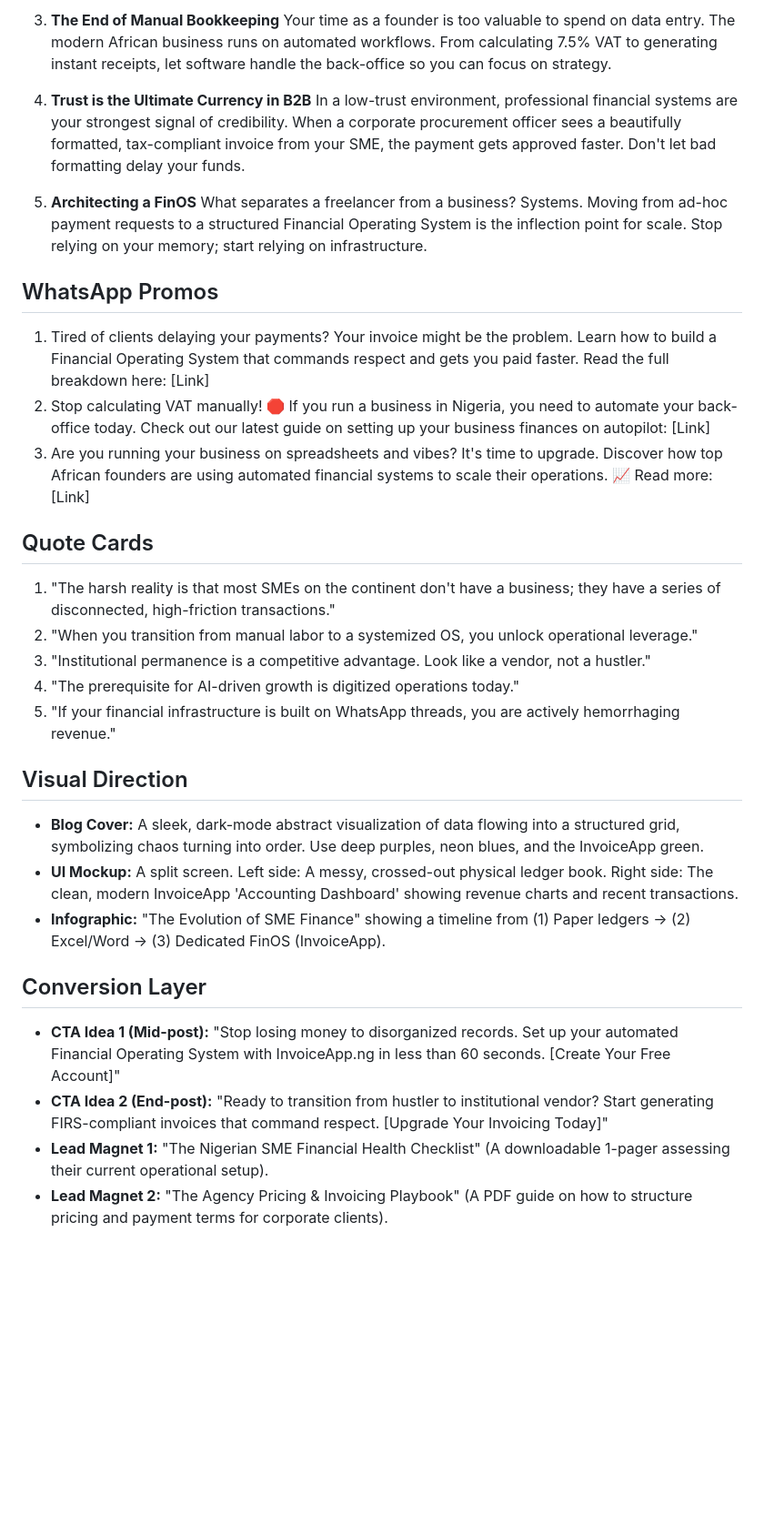
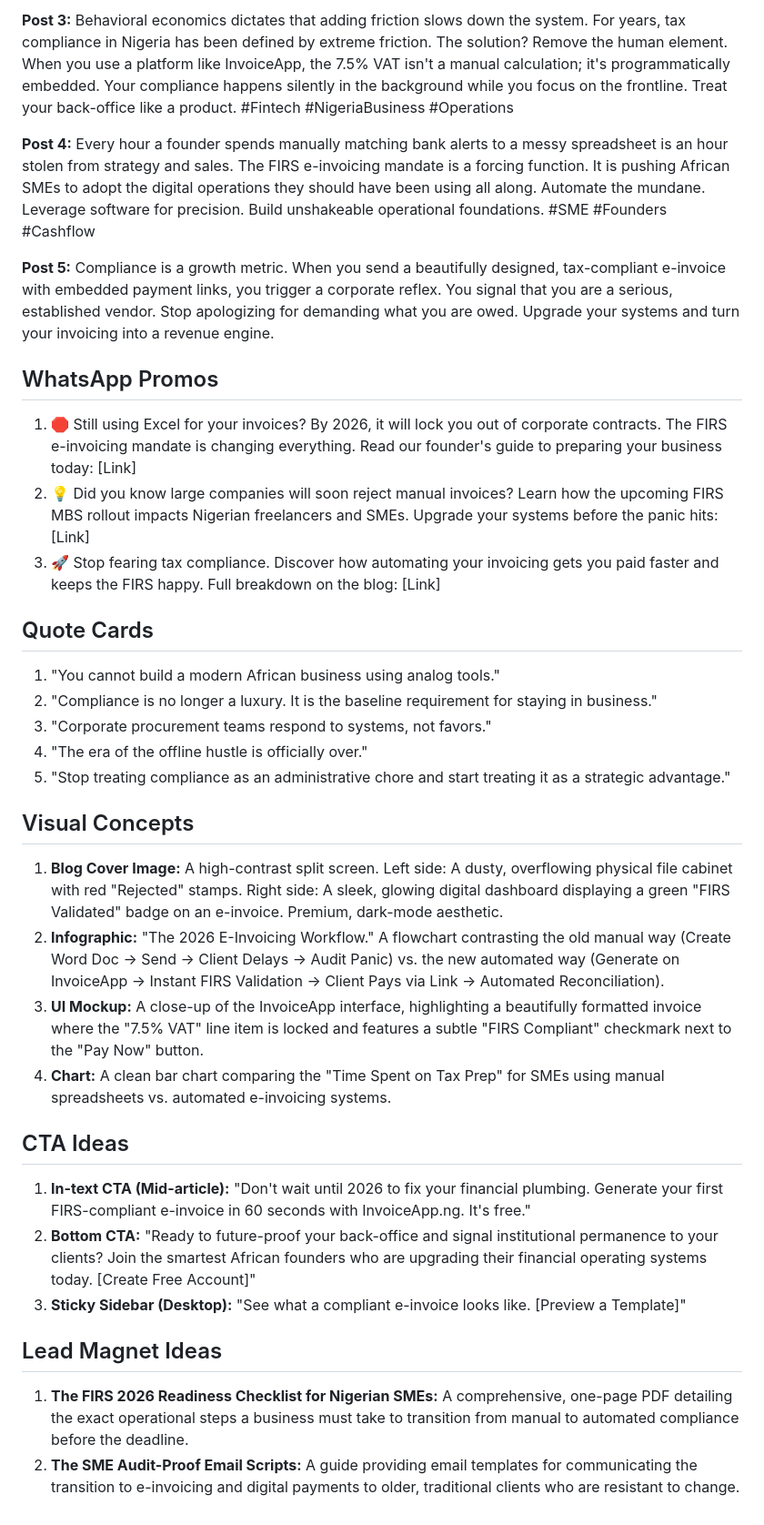
Before and after one commit to lanryweezy/invoice-app-, a Markdown page: generated_blog_post.md, the part around one of its changes. Shown at 91% size. Drawn GitHub-style; blank space fills up the shorter version.

```diff
--- a/generated_blog_post.md
+++ b/generated_blog_post.md
@@ -89,36 +105,46 @@ Why do some consultants command premium rates while others haggle over pennies?
 
-3. **The End of Manual Bookkeeping**
-Your time as a founder is too valuable to spend on data entry. The modern African business runs on automated workflows. From calculating 7.5% VAT to generating instant receipts, let software handle the back-office so you can focus on strategy.
+**Post 3:**
+Behavioral economics dictates that adding friction slows down the system. For years, tax compliance in Nigeria has been defined by extreme friction.
+The solution? Remove the human element.
+When you use a platform like InvoiceApp, the 7.5% VAT isn't a manual calculation; it's programmatically embedded. Your compliance happens silently in the background while you focus on the frontline. Treat your back-office like a product. #Fintech #NigeriaBusiness #Operations
 
-4. **Trust is the Ultimate Currency in B2B**
-In a low-trust environment, professional financial systems are your strongest signal of credibility. When a corporate procurement officer sees a beautifully formatted, tax-compliant invoice from your SME, the payment gets approved faster. Don't let bad formatting delay your funds.
+**Post 4:**
+Every hour a founder spends manually matching bank alerts to a messy spreadsheet is an hour stolen from strategy and sales.
+The FIRS e-invoicing mandate is a forcing function. It is pushing African SMEs to adopt the digital operations they should have been using all along. Automate the mundane. Leverage software for precision. Build unshakeable operational foundations. #SME #Founders #Cashflow
 
-5. **Architecting a FinOS**
-What separates a freelancer from a business? Systems. Moving from ad-hoc payment requests to a structured Financial Operating System is the inflection point for scale. Stop relying on your memory; start relying on infrastructure.
+**Post 5:**
+Compliance is a growth metric.
+When you send a beautifully designed, tax-compliant e-invoice with embedded payment links, you trigger a corporate reflex. You signal that you are a serious, established vendor.
+Stop apologizing for demanding what you are owed. Upgrade your systems and turn your invoicing into a revenue engine.
 
 ## WhatsApp Promos
 
-1. Tired of clients delaying your payments? Your invoice might be the problem. Learn how to build a Financial Operating System that commands respect and gets you paid faster. Read the full breakdown here: [Link]
-2. Stop calculating VAT manually! 🛑 If you run a business in Nigeria, you need to automate your back-office today. Check out our latest guide on setting up your business finances on autopilot: [Link]
-3. Are you running your business on spreadsheets and vibes? It's time to upgrade. Discover how top African founders are using automated financial systems to scale their operations. 📈 Read more: [Link]
+1. 🛑 Still using Excel for your invoices? By 2026, it will lock you out of corporate contracts. The FIRS e-invoicing mandate is changing everything. Read our founder's guide to preparing your business today: [Link]
+2. 💡 Did you know large companies will soon reject manual invoices? Learn how the upcoming FIRS MBS rollout impacts Nigerian freelancers and SMEs. Upgrade your systems before the panic hits: [Link]
+3. 🚀 Stop fearing tax compliance. Discover how automating your invoicing gets you paid faster and keeps the FIRS happy. Full breakdown on the blog: [Link]
 
 ## Quote Cards
 
-1. "The harsh reality is that most SMEs on the continent don't have a business; they have a series of disconnected, high-friction transactions."
-2. "When you transition from manual labor to a systemized OS, you unlock operational leverage."
-3. "Institutional permanence is a competitive advantage. Look like a vendor, not a hustler."
-4. "The prerequisite for AI-driven growth is digitized operations today."
-5. "If your financial infrastructure is built on WhatsApp threads, you are actively hemorrhaging revenue."
+1. "You cannot build a modern African business using analog tools."
+2. "Compliance is no longer a luxury. It is the baseline requirement for staying in business."
+3. "Corporate procurement teams respond to systems, not favors."
+4. "The era of the offline hustle is officially over."
+5. "Stop treating compliance as an administrative chore and start treating it as a strategic advantage."
 
-## Visual Direction
+## Visual Concepts
 
-- **Blog Cover:** A sleek, dark-mode abstract visualization of data flowing into a structured grid, symbolizing chaos turning into order. Use deep purples, neon blues, and the InvoiceApp green.
-- **UI Mockup:** A split screen. Left side: A messy, crossed-out physical ledger book. Right side: The clean, modern InvoiceApp 'Accounting Dashboard' showing revenue charts and recent transactions.
-- **Infographic:** "The Evolution of SME Finance" showing a timeline from (1) Paper ledgers -> (2) Excel/Word -> (3) Dedicated FinOS (InvoiceApp).
+1. **Blog Cover Image:** A high-contrast split screen. Left side: A dusty, overflowing physical file cabinet with red "Rejected" stamps. Right side: A sleek, glowing digital dashboard displaying a green "FIRS Validated" badge on an e-invoice. Premium, dark-mode aesthetic.
+2. **Infographic:** "The 2026 E-Invoicing Workflow." A flowchart contrasting the old manual way (Create Word Doc -> Send -> Client Delays -> Audit Panic) vs. the new automated way (Generate on InvoiceApp -> Instant FIRS Validation -> Client Pays via Link -> Automated Reconciliation).
+3. **UI Mockup:** A close-up of the InvoiceApp interface, highlighting a beautifully formatted invoice where the "7.5% VAT" line item is locked and features a subtle "FIRS Compliant" checkmark next to the "Pay Now" button.
+4. **Chart:** A clean bar chart comparing the "Time Spent on Tax Prep" for SMEs using manual spreadsheets vs. automated e-invoicing systems.
 
-## Conversion Layer
+## CTA Ideas
 
-- **CTA Idea 1 (Mid-post):** "Stop losing money to disorganized records. Set up your automated Financial Operating System with InvoiceApp.ng in less than 60 seconds. [Create Your Free Account]"
-- **CTA Idea 2 (End-post):** "Ready to transition from hustler to institutional vendor? Start generating FIRS-compliant invoices that command respect. [Upgrade Your Invoicing Today]"
-- **Lead Magnet 1:** "The Nigerian SME Financial Health Checklist" (A downloadable 1-pager assessing their current operational setup).
-- **Lead Magnet 2:** "The Agency Pricing & Invoicing Playbook" (A PDF guide on how to structure pricing and payment terms for corporate clients).
+1. **In-text CTA (Mid-article):** "Don't wait until 2026 to fix your financial plumbing. Generate your first FIRS-compliant e-invoice in 60 seconds with InvoiceApp.ng. It's free."
+2. **Bottom CTA:** "Ready to future-proof your back-office and signal institutional permanence to your clients? Join the smartest African founders who are upgrading their financial operating systems today. [Create Free Account]"
+3. **Sticky Sidebar (Desktop):** "See what a compliant e-invoice looks like. [Preview a Template]"
+
+## Lead Magnet Ideas
+
+1. **The FIRS 2026 Readiness Checklist for Nigerian SMEs:** A comprehensive, one-page PDF detailing the exact operational steps a business must take to transition from manual to automated compliance before the deadline.
+2. **The SME Audit-Proof Email Scripts:** A guide providing email templates for communicating the transition to e-invoicing and digital payments to older, traditional clients who are resistant to change.
```
Also changed, not shown: other parts of generated_blog_post.md (+69 -53 lines).
